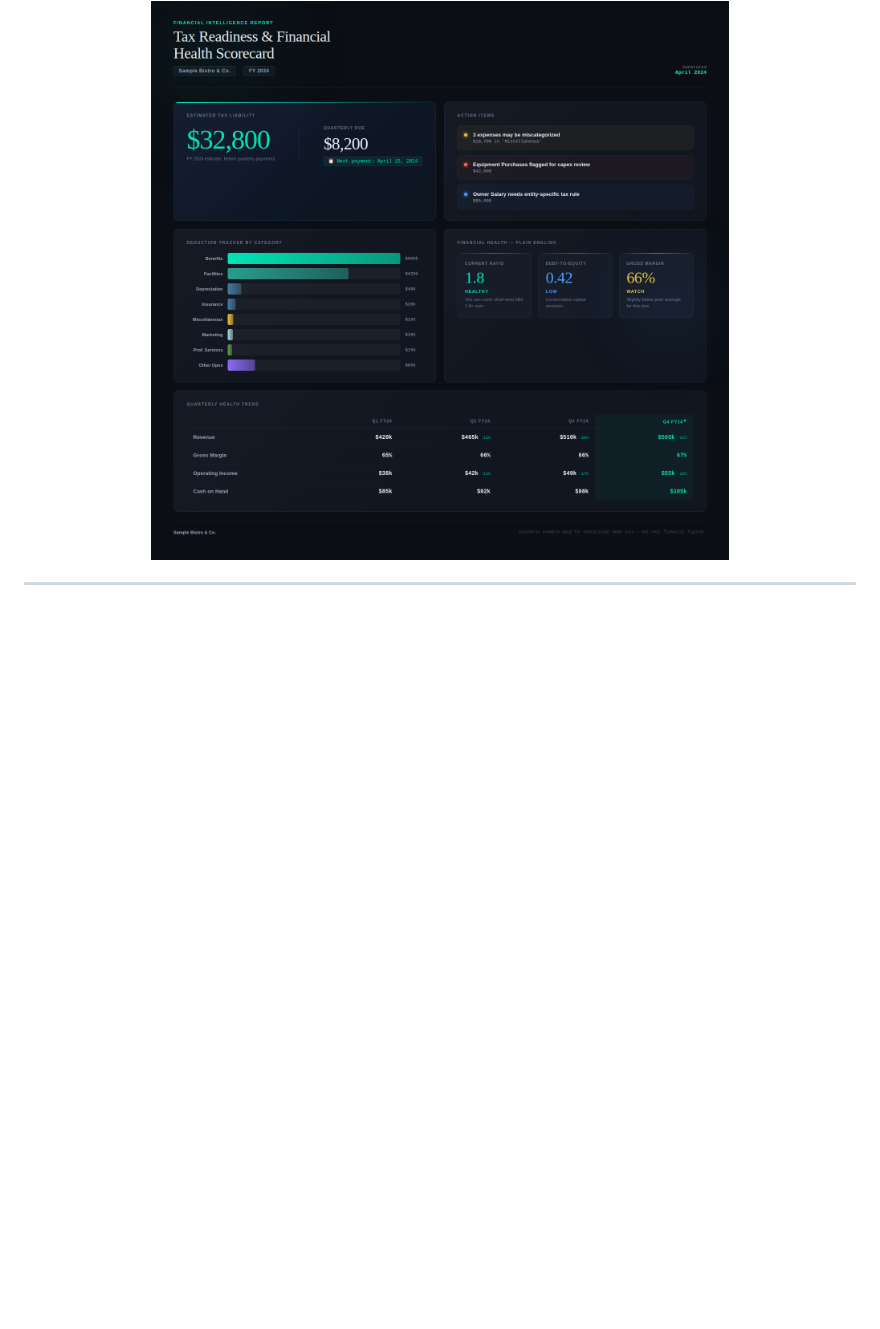
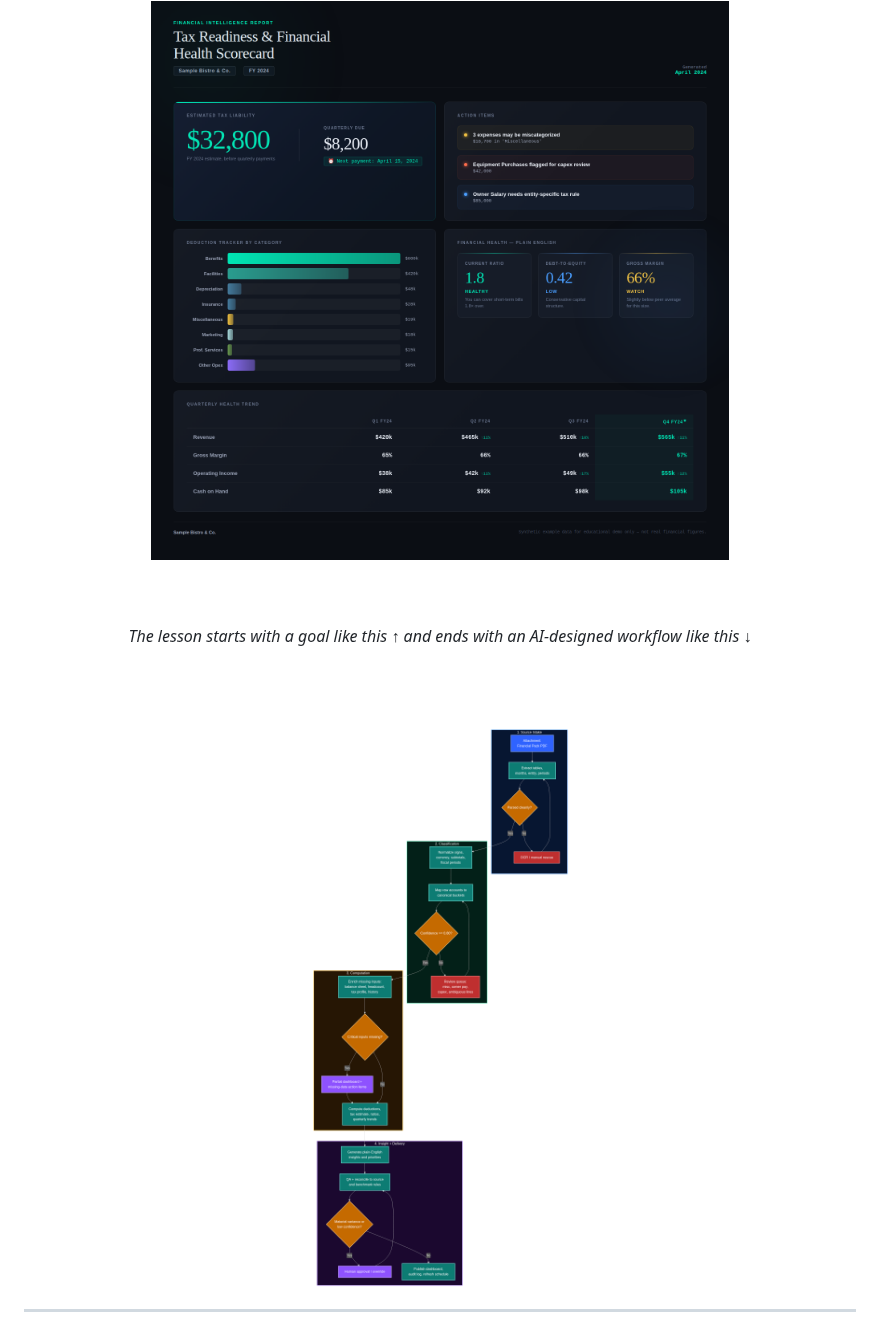
Before and after one commit to CompleteTech-LLC/build-ai-workflows-in-5-steps, a Markdown page: README.md, the part around the change. Rendered like a GitHub page; pictures changed too: assets/reference_workflow.png (added); blank space fills up the shorter version.

```diff
--- a/README.md
+++ b/README.md
@@ -14,6 +14,14 @@
 <br/>
 
 <img src="assets/target_dashboard.png" alt="Tax Readiness and Financial Health Scorecard — the target output of the lesson" width="820"/>
+
+<br/><br/>
+
+<em>The lesson starts with a goal like this ↑ and ends with an AI-designed workflow like this ↓</em>
+
+<br/><br/>
+
+<img src="assets/reference_workflow.png" alt="Reference workflow flowchart — 4 phases from source intake through insight delivery" width="480"/>
 
 </div>
 
```
Also changed, not shown: 2 other files.
